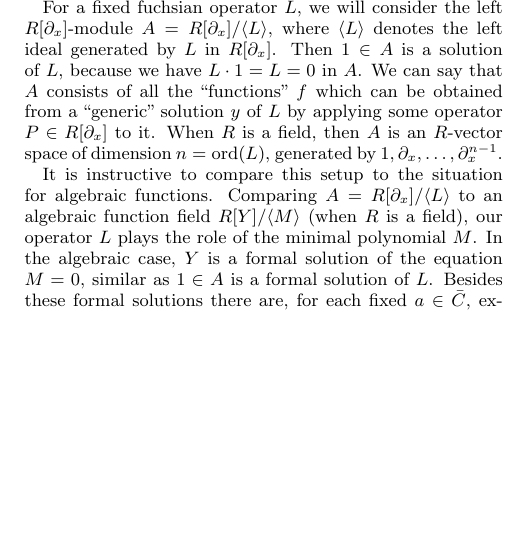
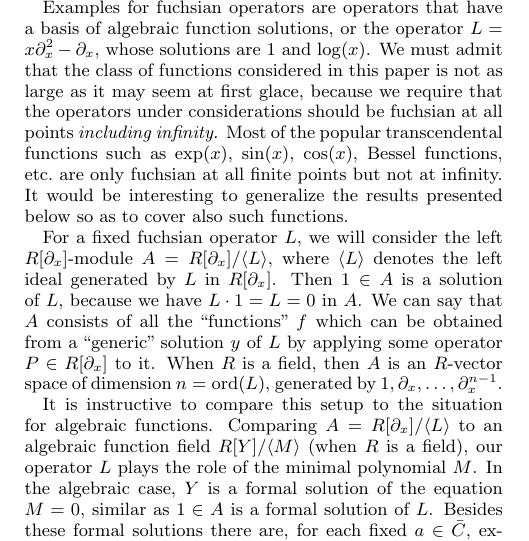
Before and after one commit to koutschan/hello-world, a LaTeX paper (HermiteCT-algebraic.tex): part of one column of page 2 of 8, cut at the place of the change, the shorter picture padded with empty space. Compiled offline with pdfLaTeX.

Commit message:
our class is small; acknoweldgements

```diff
--- a/HermiteCT-algebraic.tex
+++ b/HermiteCT-algebraic.tex
@@ -221,6 +221,16 @@ It is called fuchsian at $\infty$ if it admits $n$ linearly independent solution
 \]
 It it simply called \emph{fuchsian} if it is fuchsian at all $a\in\bar C\cup\{\infty\}$.
 Note that the exponents $\nu$ are restricted to~$C$, not to the larger field~$\bar C$.
+
+Examples for fuchsian operators are operators that have a basis of algebraic
+function solutions, or the operator $L=x\partial_x^2-\partial_x$, whose
+solutions are $1$ and $\log(x)$.  We must admit that the class of functions
+considered in this paper is not as large as it may seem at first glace, because
+we require that the operators under considerations should be fuchsian at all
+points \emph{including infinity.} Most of the popular transcendental functions
+such as $\exp(x)$, $\sin(x)$, $\cos(x)$, Bessel functions, etc.\ are only
+fuchsian at all finite points but not at infinity. It would be interesting to
+generalize the results presented below so as to cover also such functions.
 
 For a fixed fuchsian operator $L$, we will consider the left $R[\partial_x]$-module
 $A=R[\partial_x]/\<L>$, where $\<L>$ denotes the left ideal generated by~$L$ in
```
Also changed, not shown: HermiteCT-algebraic.tex (4 more changed lines).
